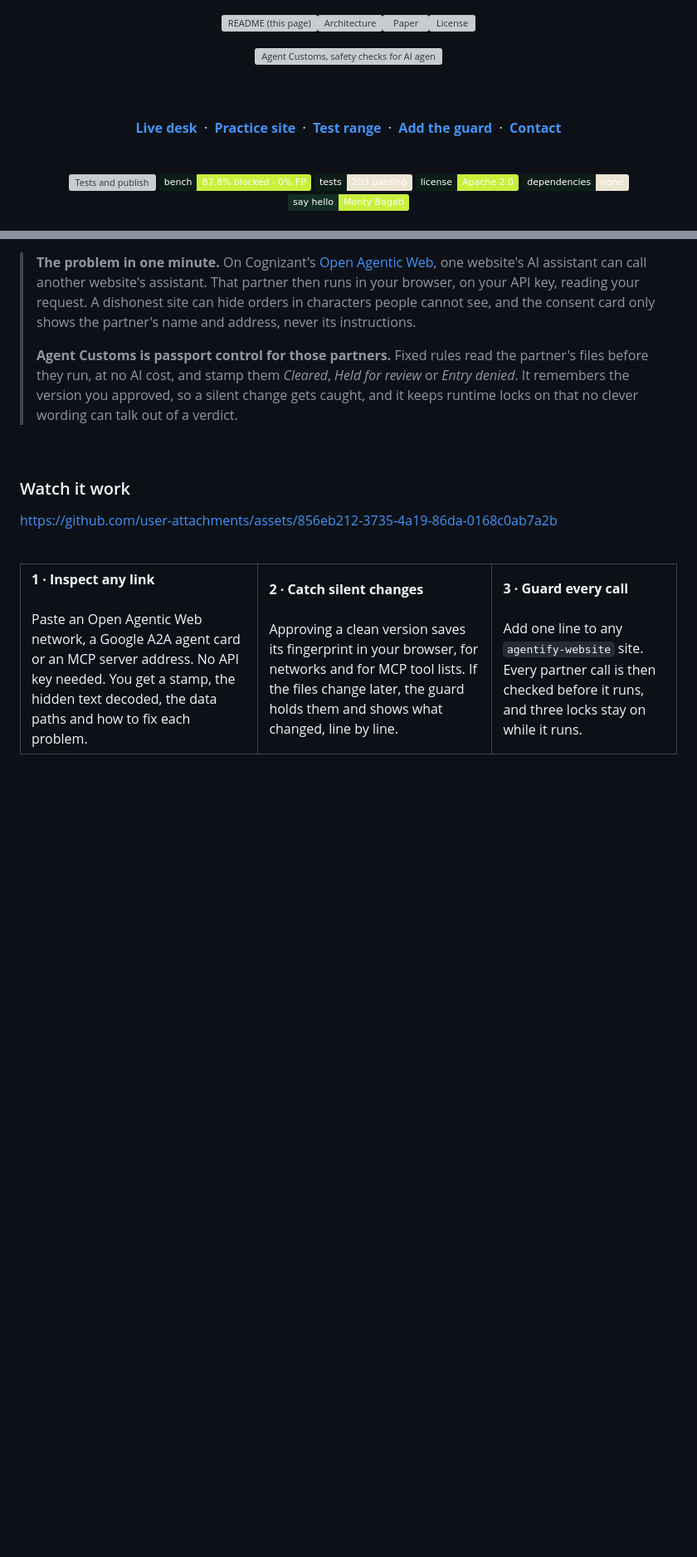
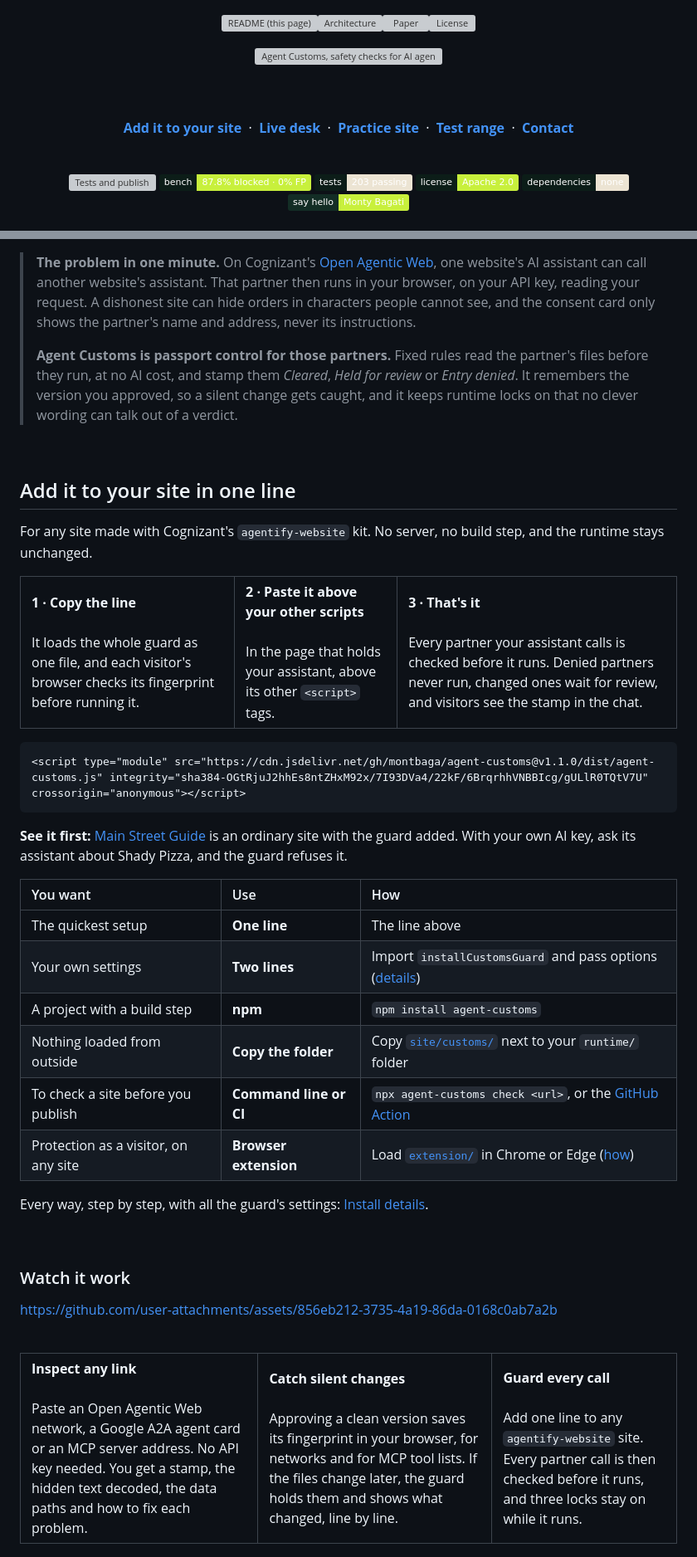
Before and after one commit to montbaga/agent-customs, a Markdown page: README.md, 2 parts joined by grey strips. Shown at 83% size. GitHub-like rendering; badges without logos; blank space fills up the shorter version; grey boxes are pictures that could not be loaded.

````diff
--- a/README.md
+++ b/README.md
@@ -12,10 +12,10 @@
 
 <br><br>
 
+[**Add it to your site**](#add-it-to-your-site-in-one-line) &nbsp;·&nbsp;
 [**Live desk**](https://montbaga.github.io/agent-customs/) &nbsp;·&nbsp;
 [**Practice site**](https://montbaga.github.io/agent-customs/practice/) &nbsp;·&nbsp;
 [**Test range**](https://agent-customs-range.github.io/) &nbsp;·&nbsp;
-[**Add the guard**](#add-the-guard-to-your-site) &nbsp;·&nbsp;
 [**Contact**](#lets-talk)
 
 <br>
@@ -37,6 +37,46 @@
 
 <br>
 
+## Add it to your site in one line
+
+For any site made with Cognizant's `agentify-website` kit. No server, no build step, and the runtime stays unchanged.
+
+<table width="100%">
+<tr>
+<td width="33.3%" valign="top">
+  <strong>1 · Copy the line</strong><br><br>
+  It loads the whole guard as one file, and each visitor's browser checks its fingerprint before running it.
+</td>
+<td width="33.3%" valign="top">
+  <strong>2 · Paste it above your other scripts</strong><br><br>
+  In the page that holds your assistant, above its other <code>&lt;script&gt;</code> tags.
+</td>
+<td width="33.3%" valign="top">
+  <strong>3 · That's it</strong><br><br>
+  Every partner your assistant calls is checked before it runs. Denied partners never run, changed ones wait for review, and visitors see the stamp in the chat.
+</td>
+</tr>
+</table>
+
+```html
+<script type="module" src="https://cdn.jsdelivr.net/gh/montbaga/agent-customs@v1.1.0/dist/agent-customs.js" integrity="sha384-OGtRjuJ2hhEs8ntZHxM92x/7I93DVa4/22kF/6BrqrhhVNBBIcg/gULlR0TQtV7U" crossorigin="anonymous"></script>
+```
+
+**See it first:** [Main Street Guide](https://montbaga.github.io/agent-customs/practice/) is an ordinary site with the guard added. With your own AI key, ask its assistant about Shady Pizza, and the guard refuses it.
+
+| You want | Use | How |
+| :--- | :--- | :--- |
+| The quickest setup | **One line** | The line above |
+| Your own settings | **Two lines** | Import `installCustomsGuard` and pass options ([details](#install-details)) |
+| A project with a build step | **npm** | `npm install agent-customs` |
+| Nothing loaded from outside | **Copy the folder** | Copy [`site/customs/`](site/customs/) next to your `runtime/` folder |
+| To check a site before you publish | **Command line or CI** | `npx agent-customs check <url>`, or the [GitHub Action](#run-it-anywhere-command-line-github-action-browser-extension) |
+| Protection as a visitor, on any site | **Browser extension** | Load [`extension/`](extension/) in Chrome or Edge ([how](#run-it-anywhere-command-line-github-action-browser-extension)) |
+
+Every way, step by step, with all the guard's settings: [Install details](#install-details).
+
+<br>
+
 ### Watch it work
 
 https://github.com/user-attachments/assets/856eb212-3735-4a19-86da-0168c0ab7a2b
@@ -46,15 +86,15 @@ https://github.com/user-attachments/assets/856eb212-3735-4a19-86da-0168c0ab7a2b
 <table width="100%">
 <tr>
 <td width="33.3%" valign="top">
-  <strong>1 · Inspect any link</strong><br><br>
+  <strong>Inspect any link</strong><br><br>
   Paste an Open Agentic Web network, a Google A2A agent card or an MCP server address. No API key needed. You get a stamp, the hidden text decoded, the data paths and how to fix each problem.
 </td>
 <td width="33.3%" valign="top">
-  <strong>2 · Catch silent changes</strong><br><br>
+  <strong>Catch silent changes</strong><br><br>
   Approving a clean version saves its fingerprint in your browser, for networks and for MCP tool lists. If the files change later, the guard holds them and shows what changed, line by line.
 </td>
 <td width="33.3%" valign="top">
-  <strong>3 · Guard every call</strong><br><br>
+  <strong>Guard every call</strong><br><br>
   Add one line to any <code>agentify-website</code> site. Every partner call is then checked before it runs, and three locks stay on while it runs.
 </td>
 </tr>
````
Also changed, not shown: other parts of README.md (+24 -23 lines), docs/images/hero.jpg, docs/images/officer.jpg, docs/images/phase3-builders.jpg, 4 other files.
